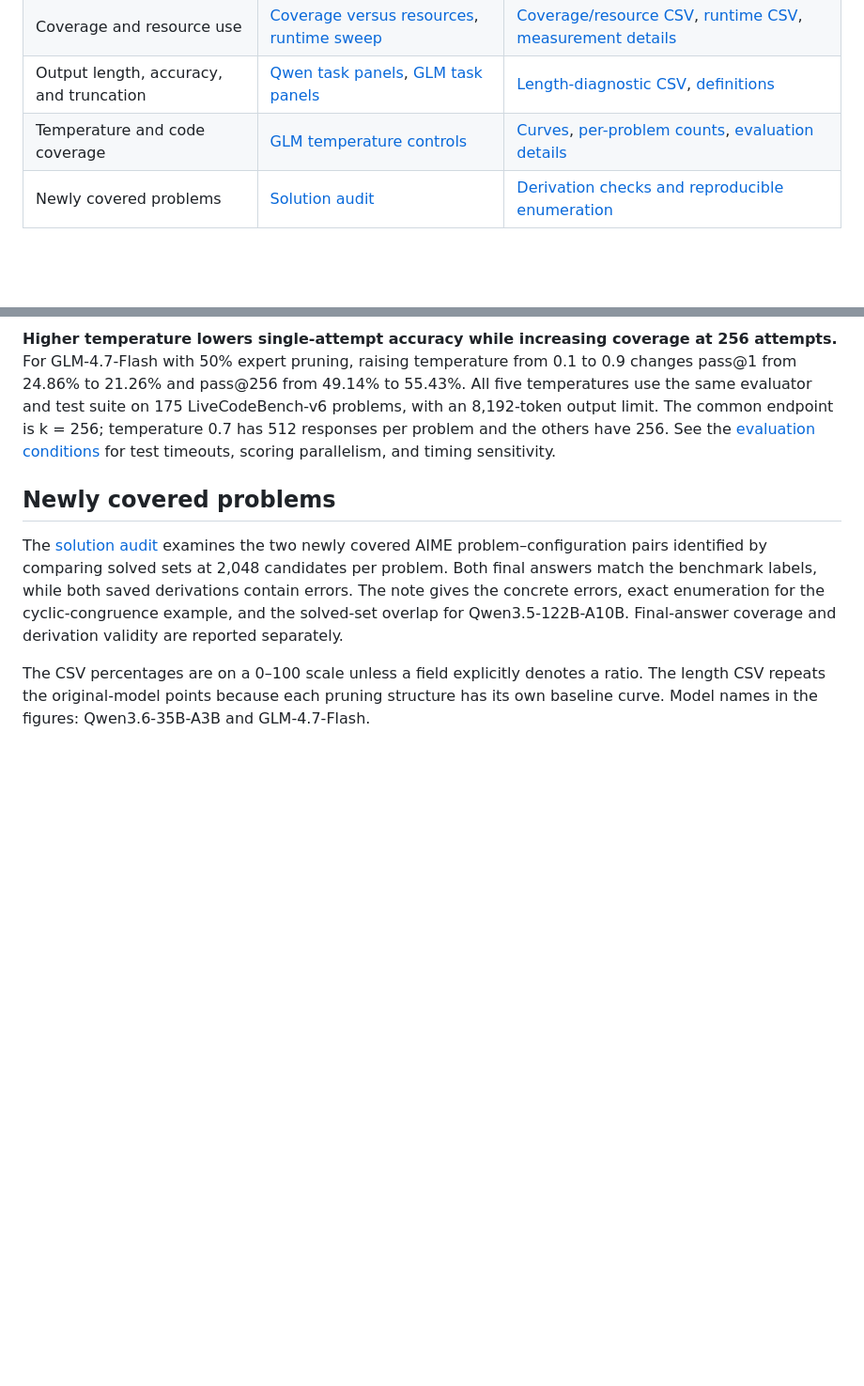
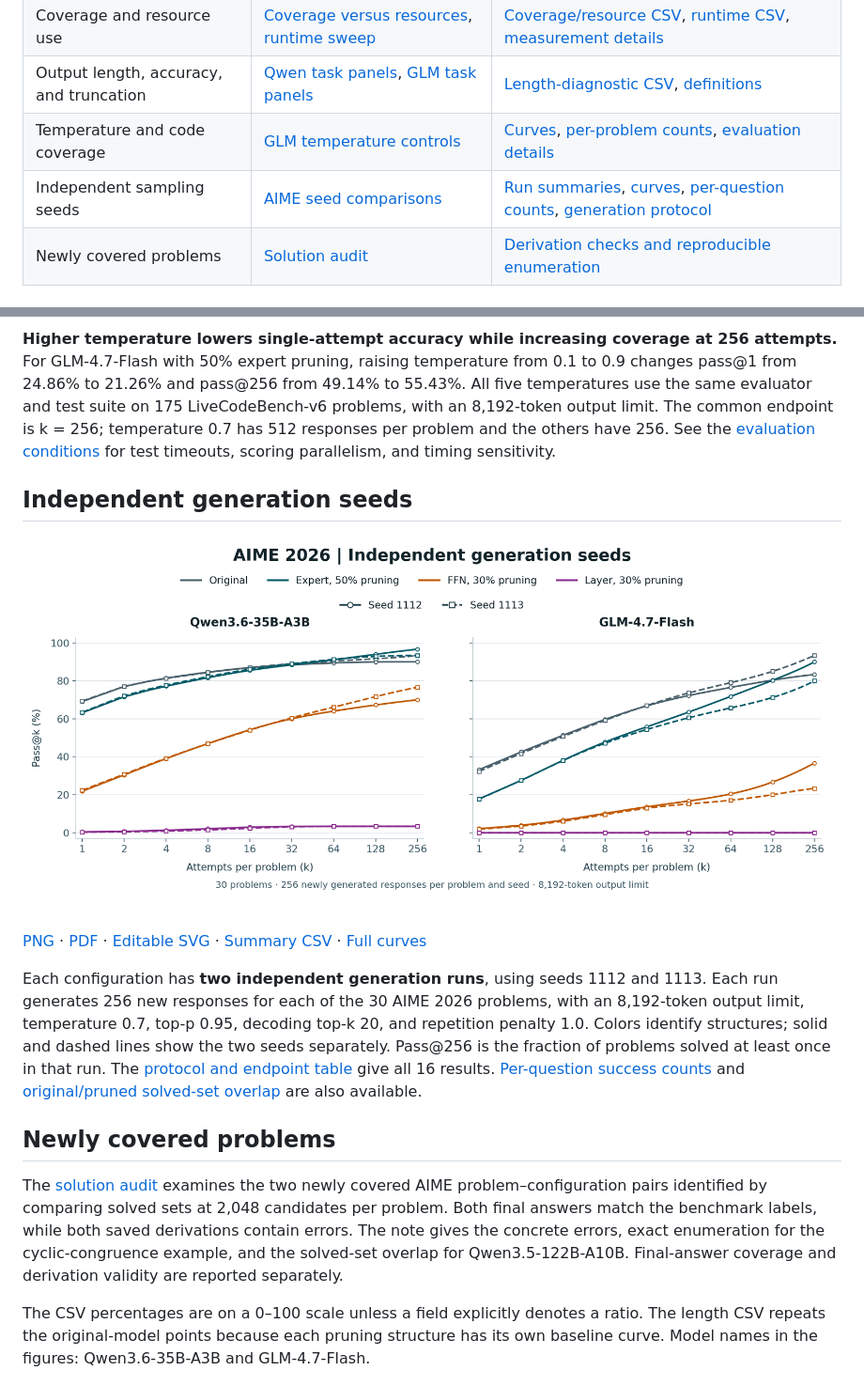
Before and after one commit to anonymous4rebuttal/iclr27_rethink, a Markdown page: README.md, 2 parts joined by grey strips. Shown at 94% size. Rendered like a GitHub page; pictures changed too: assets/aime_independent_seeds.png (added); blank space fills up the shorter version.

Commit message:
Add independent AIME generation seeds and per-question results

```diff
--- a/README.md
+++ b/README.md
@@ -8,6 +8,7 @@ This gallery compares **Expert, FFN, and Layer pruning** through reasoning cover
 | Coverage and resource use | [Coverage versus resources](#coverage-and-resource-use), [runtime sweep](#resource-measurements-across-pruning-ratios) | [Coverage/resource CSV](assets/resource_quality.csv), [runtime CSV](assets/runtime_sweep.csv), [measurement details](assets/CAPTIONS.md) |
 | Output length, accuracy, and truncation | [Qwen task panels](#qwen-output-length-diagnostics), [GLM task panels](#glm-output-length-diagnostics) | [Length-diagnostic CSV](assets/length_diagnostics.csv), [definitions](assets/CAPTIONS.md) |
 | Temperature and code coverage | [GLM temperature controls](#glm-code-temperature-controls) | [Curves](assets/glm_code_temperature_curves.csv), [per-problem counts](assets/glm_code_temperature_question_counts.csv), [evaluation details](assets/GLM_CODE_TEMPERATURE.md) |
+| Independent sampling seeds | [AIME seed comparisons](#independent-generation-seeds) | [Run summaries](assets/seed_summary.csv), [curves](assets/seed_curves.csv), [per-question counts](assets/seed_question_counts.csv), [generation protocol](assets/INDEPENDENT_SEEDS.md) |
 | Newly covered problems | [Solution audit](#newly-covered-problems) | [Derivation checks and reproducible enumeration](assets/solution_audit.md) |
 
 ## Qwen: cumulative generation-token budget
@@ -108,6 +109,14 @@ The same panel definitions and 8,192-token limit apply to GLM. All pass@k values
 
 **Higher temperature lowers single-attempt accuracy while increasing coverage at 256 attempts.** For GLM-4.7-Flash with 50% expert pruning, raising temperature from 0.1 to 0.9 changes pass@1 from 24.86% to 21.26% and pass@256 from 49.14% to 55.43%. All five temperatures use the same evaluator and test suite on 175 LiveCodeBench-v6 problems, with an 8,192-token output limit. The common endpoint is k = 256; temperature 0.7 has 512 responses per problem and the others have 256. See the [evaluation conditions](assets/GLM_CODE_TEMPERATURE.md) for test timeouts, scoring parallelism, and timing sensitivity.
 
+## Independent generation seeds
+
+![AIME pass@k curves for two independent generation seeds, comparing Original, Expert, FFN, and Layer](assets/aime_independent_seeds.png)
+
+[PNG](assets/aime_independent_seeds.png) · [PDF](assets/aime_independent_seeds.pdf) · [Editable SVG](assets/aime_independent_seeds.svg) · [Summary CSV](assets/seed_summary.csv) · [Full curves](assets/seed_curves.csv)
+
+Each configuration has **two independent generation runs**, using seeds 1112 and 1113. Each run generates 256 new responses for each of the 30 AIME 2026 problems, with an 8,192-token output limit, temperature 0.7, top-p 0.95, decoding top-k 20, and repetition penalty 1.0. Colors identify structures; solid and dashed lines show the two seeds separately. Pass@256 is the fraction of problems solved at least once in that run. The [protocol and endpoint table](assets/INDEPENDENT_SEEDS.md) give all 16 results. [Per-question success counts](assets/seed_question_counts.csv) and [original/pruned solved-set overlap](assets/seed_solved_set_overlap.csv) are also available.
+
 ## Newly covered problems
 
 The [solution audit](assets/solution_audit.md) examines the two newly covered AIME problem–configuration pairs identified by comparing solved sets at 2,048 candidates per problem. Both final answers match the benchmark labels, while both saved derivations contain errors. The note gives the concrete errors, exact enumeration for the cyclic-congruence example, and the solved-set overlap for Qwen3.5-122B-A10B. Final-answer coverage and derivation validity are reported separately.
```
Also changed, not shown: assets/INDEPENDENT_SEEDS.md (added, +22 -0 lines), 6 other files.
